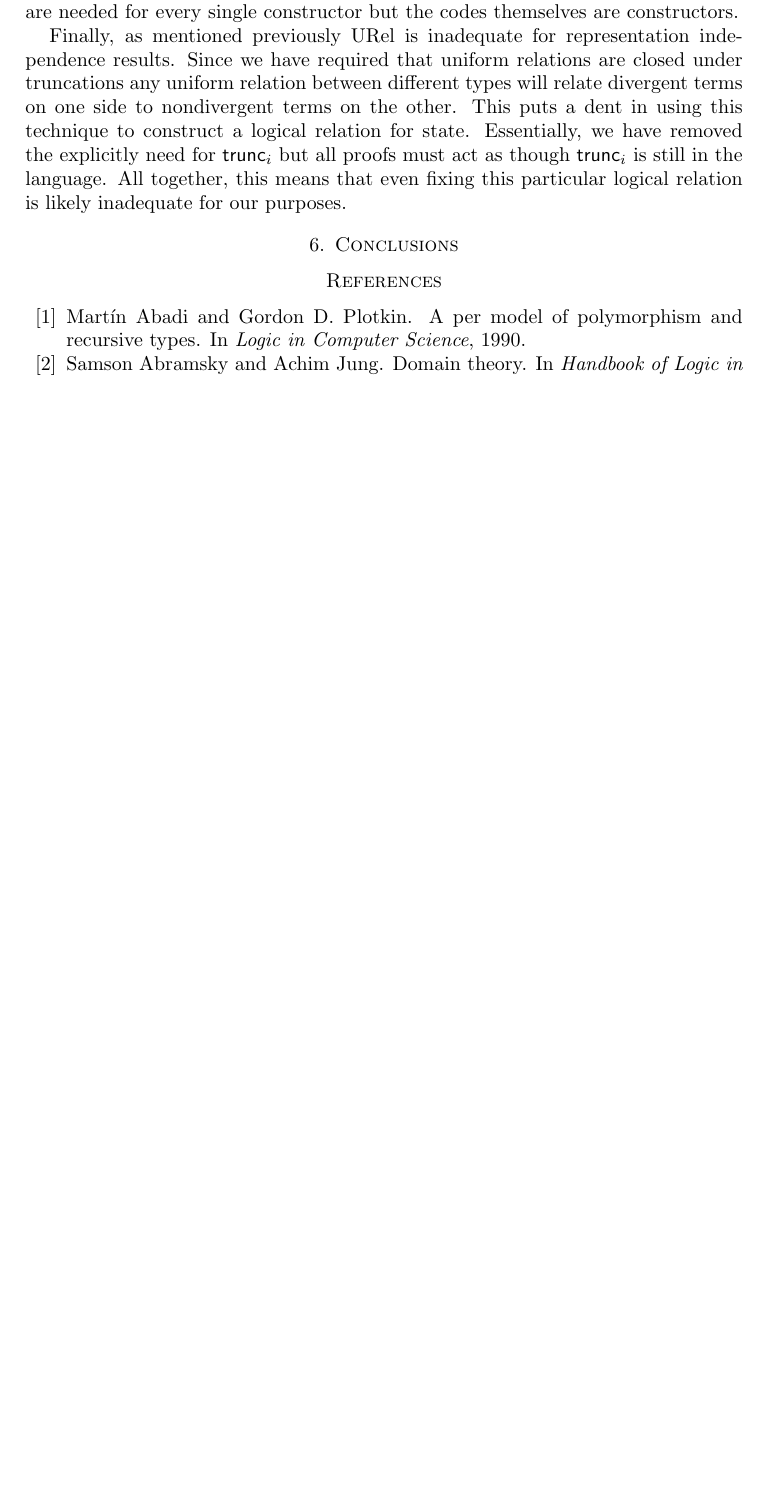
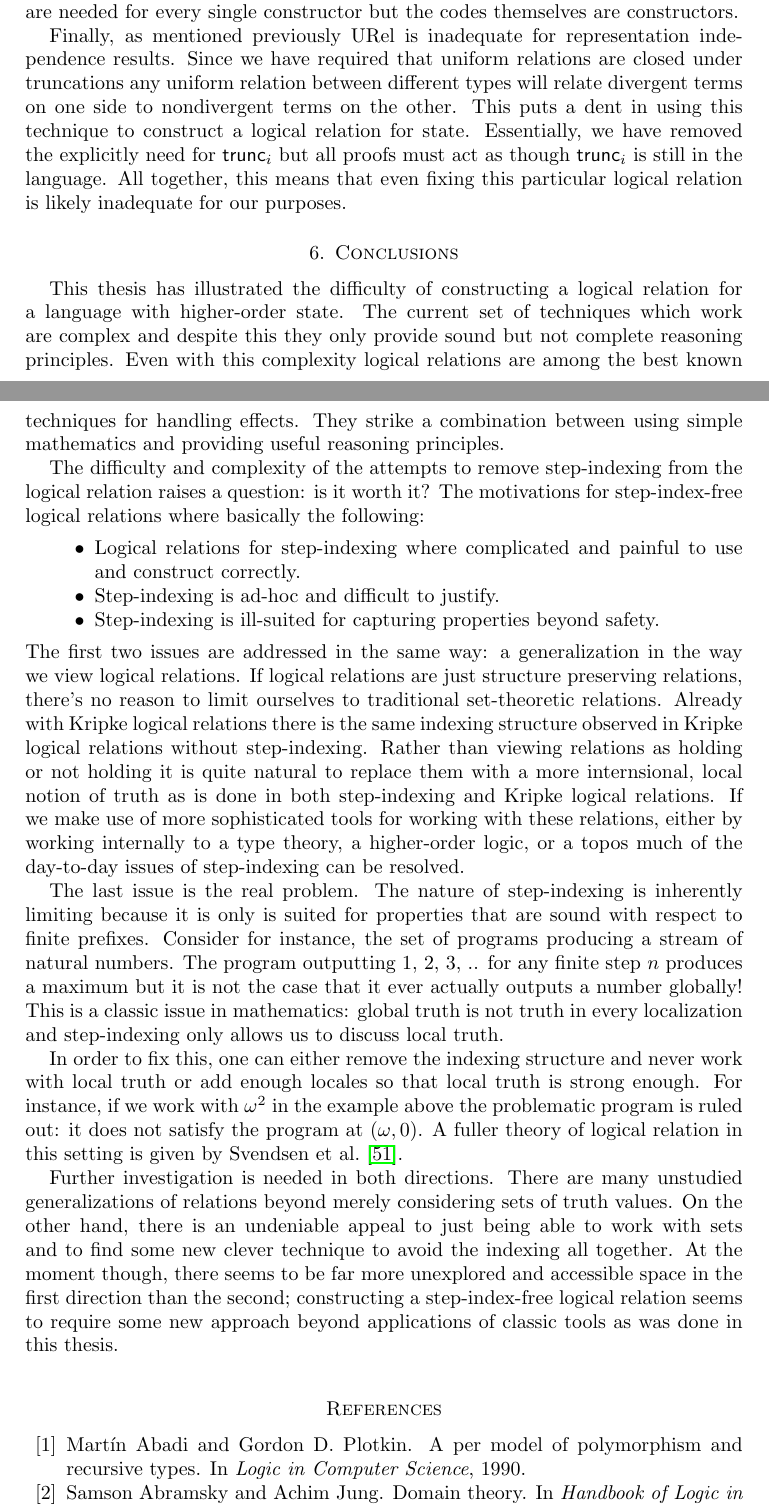
Before and after one commit to jozefg/undergraduate-thesis, a LaTeX paper (main.tex, which reads secs/conclusion.tex): part of page 30 of 33 before the commit and two parts of pages 30 and 31 of 34 after it, the two joined at a grey line, cut so that both start at the same text, the shorter picture padded with empty space. Compiled offline with pdfLaTeX.

Commit message:
First cut at a conclusion

```diff
--- a/secs/conclusion.tex
+++ b/secs/conclusion.tex
@@ -1,4 +1,63 @@
 \section{Conclusions}
+
+This thesis has illustrated the difficulty of constructing a logical
+relation for a language with higher-order state. The current set of
+techniques which work are complex and despite this they only provide
+sound but not complete reasoning principles. Even with this complexity
+logical relations are among the best known techniques for handling
+effects. They strike a combination between using simple mathematics
+and providing useful reasoning principles.
+
+The difficulty and complexity of the attempts to remove step-indexing
+from the logical relation raises a question: is it worth it? The
+motivations for step-index-free logical relations where basically the
+following:
+\begin{itemize}
+\item Logical relations for step-indexing where complicated and
+  painful to use and construct correctly.
+\item Step-indexing is ad-hoc and difficult to justify.
+\item Step-indexing is ill-suited for capturing properties beyond
+  safety.
+\end{itemize}
+The first two issues are addressed in the same way: a generalization
+in the way we view logical relations. If logical relations are just
+structure preserving relations, there's no reason to limit ourselves
+to traditional set-theoretic relations. Already with Kripke logical
+relations there is the same indexing structure observed in Kripke
+logical relations without step-indexing. Rather than viewing relations
+as holding or not holding it is quite natural to replace them with a
+more internsional, local notion of truth as is done in both
+step-indexing and Kripke logical relations. If we make use of more
+sophisticated tools for working with these relations, either by
+working internally to a type theory, a higher-order logic, or a topos
+much of the day-to-day issues of step-indexing can be resolved.
+
+The last issue is the real problem. The nature of step-indexing is
+inherently limiting because it is only is suited for properties that
+are sound with respect to finite prefixes. Consider for instance, the
+set of programs producing a stream of natural numbers. The program
+outputting $1$, $2$, $3$, .. for any finite step $n$ produces a
+maximum but it is not the case that it ever actually outputs a number
+globally! This is a classic issue in mathematics: global truth is not
+truth in every localization and step-indexing only allows us to
+discuss local truth.
+
+In order to fix this, one can either remove the indexing structure and
+never work with local truth or add enough locales so that local truth
+is strong enough. For instance, if we work with $\omega^2$ in the
+example above the problematic program is ruled out: it does not
+satisfy the program at $(\omega, 0)$. A fuller theory of logical
+relation in this setting is given by \citet{Svendsen:16}.
+
+Further investigation is needed in both directions. There are many
+unstudied generalizations of relations beyond merely considering sets
+of truth values. On the other hand, there is an undeniable appeal to
+just being able to work with sets and to find some new clever
+technique to avoid the indexing all together. At the moment though,
+there seems to be far more unexplored and accessible space in the
+first direction than the second; constructing a step-index-free
+logical relation seems to require some new approach beyond
+applications of classic tools as was done in this thesis.
 
 %%% Local Variables:
 %%% mode: latex
```
Also changed, not shown: secs/guarded-recursion.tex (+10 -10 lines), secs/handedness.tex (+1 -1 lines).
